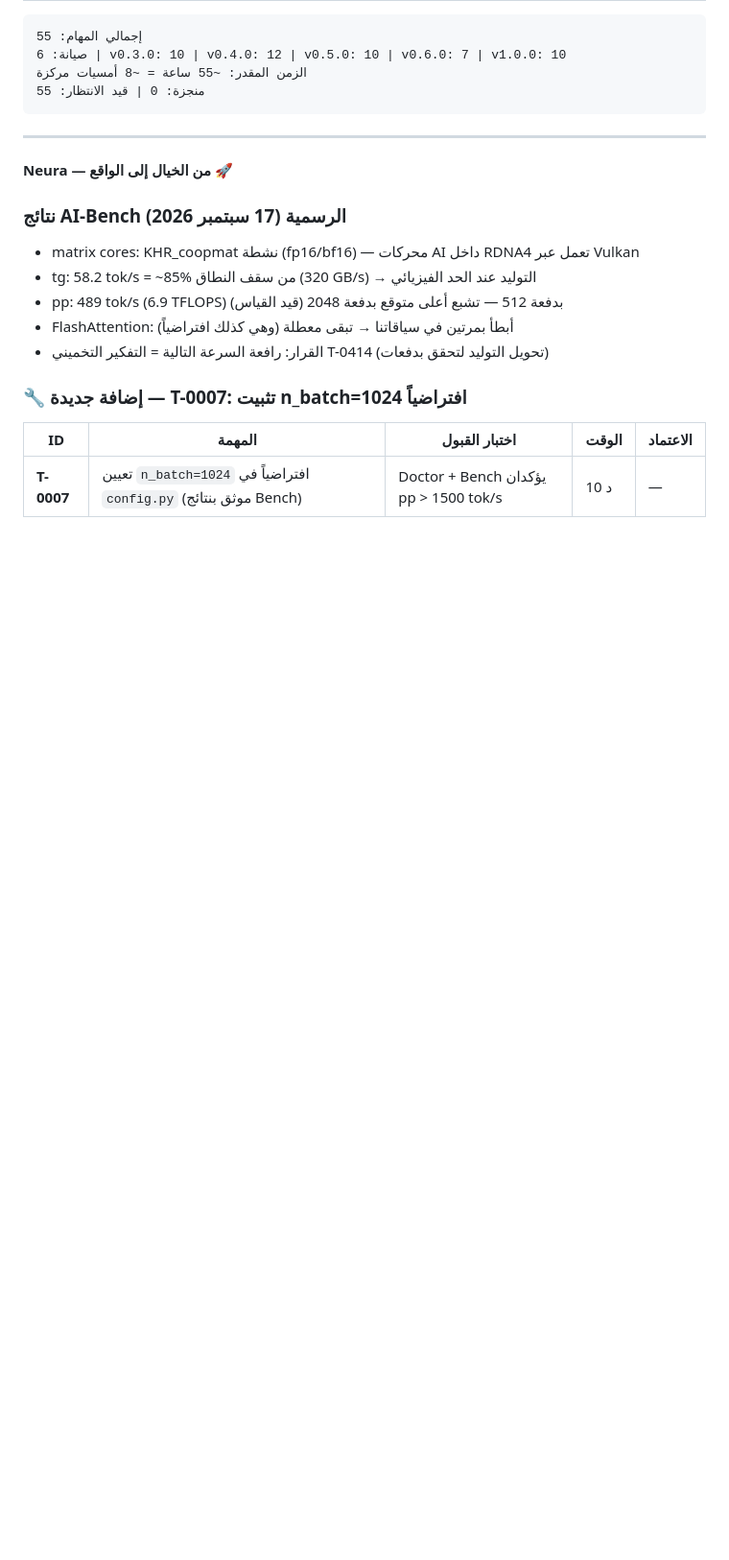
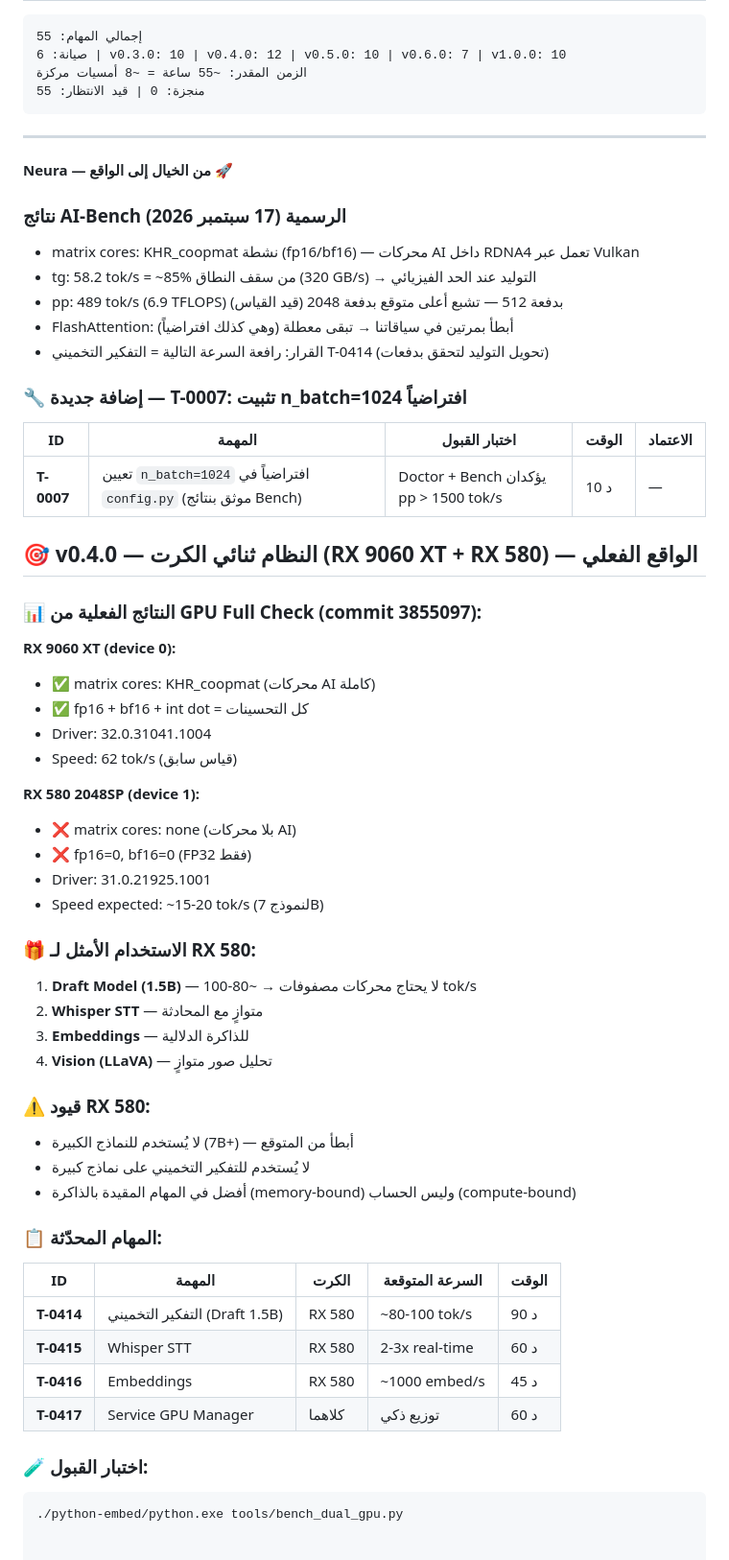
Before and after one commit to MOOODEGRX-nah/Halawa-neura, a Markdown page: docs/MASTER_PLAN.md, the part around the change. Shown at 96% size. GitHub-like rendering; blank space fills up the shorter version.

Commit message:
docs: update dual-GPU plan with actual GPU capabilities

````diff
--- a/docs/MASTER_PLAN.md
+++ b/docs/MASTER_PLAN.md
@@ -276,3 +276,43 @@
 | ID | المهمة | اختبار القبول | الوقت | الاعتماد |
 |----|--------|---------------|-------|----------|
 | **T-0007** | تعيين `n_batch=1024` افتراضياً في `config.py` (موثق بنتائج Bench) | Doctor + Bench يؤكدان pp > 1500 tok/s | 10 د | — |
+
+## 🎯 v0.4.0 — النظام ثنائي الكرت (RX 9060 XT + RX 580) — الواقع الفعلي
+
+### 📊 النتائج الفعلية من GPU Full Check (commit 3855097):
+
+**RX 9060 XT (device 0):**
+- ✅ matrix cores: KHR_coopmat (محركات AI كاملة)
+- ✅ fp16 + bf16 + int dot = كل التحسينات
+- Driver: 32.0.31041.1004
+- Speed: 62 tok/s (قياس سابق)
+
+**RX 580 2048SP (device 1):**
+- ❌ matrix cores: none (بلا محركات AI)
+- ❌ fp16=0, bf16=0 (FP32 فقط)
+- Driver: 31.0.21925.1001
+- Speed expected: ~15-20 tok/s (لنموذج 7B)
+
+### 🎁 الاستخدام الأمثل لـ RX 580:
+1. **Draft Model (1.5B)** — لا يحتاج محركات مصفوفات → ~80-100 tok/s
+2. **Whisper STT** — متوازٍ مع المحادثة
+3. **Embeddings** — للذاكرة الدلالية
+4. **Vision (LLaVA)** — تحليل صور متوازٍ
+
+### ⚠️ قيود RX 580:
+- لا يُستخدم للنماذج الكبيرة (7B+) — أبطأ من المتوقع
+- لا يُستخدم للتفكير التخميني على نماذج كبيرة
+- أفضل في المهام المقيدة بالذاكرة (memory-bound) وليس الحساب (compute-bound)
+
+### 📋 المهام المحدّثة:
+
+| ID | المهمة | الكرت | السرعة المتوقعة | الوقت |
+|----|--------|-------|-----------------|-------|
+| **T-0414** | التفكير التخميني (Draft 1.5B) | RX 580 | ~80-100 tok/s | 90 د |
+| **T-0415** | Whisper STT | RX 580 | 2-3x real-time | 60 د |
+| **T-0416** | Embeddings | RX 580 | ~1000 embed/s | 45 د |
+| **T-0417** | Service GPU Manager | كلاهما | توزيع ذكي | 60 د |
+
+### 🧪 اختبار القبول:
+```bash
+./python-embed/python.exe tools/bench_dual_gpu.py
````
